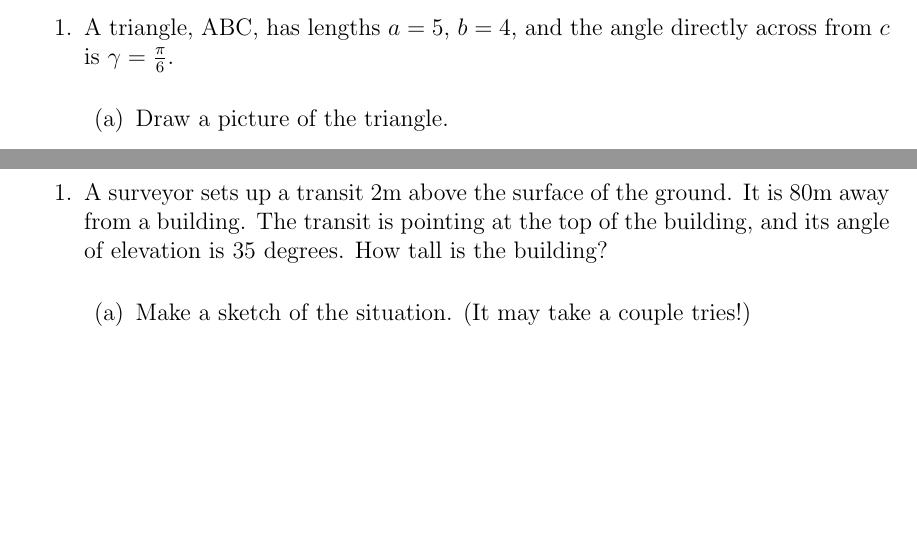
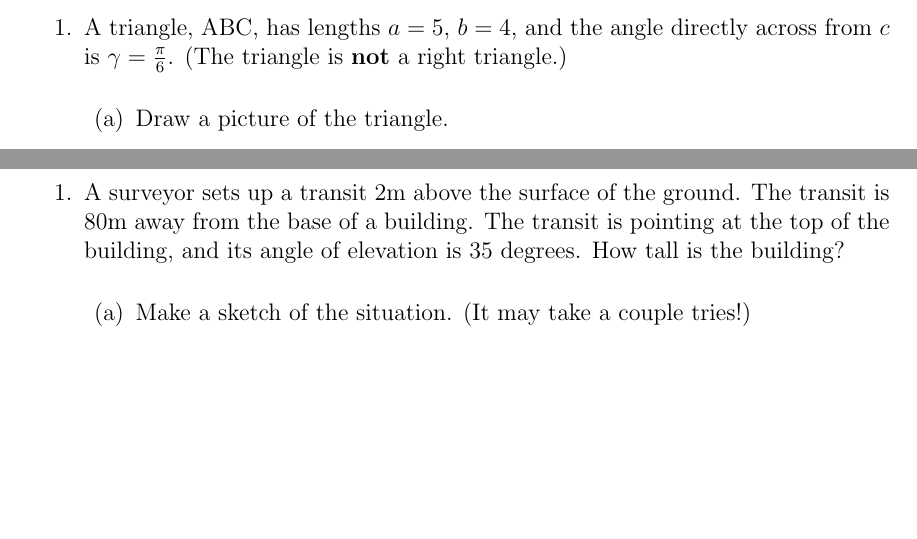
Before and after one commit to KellyBlack/Precalculus, a LaTeX thesis (labManual.tex, which reads trig/section_wordProblems.tex): two parts of pages 159 and 161 of 197, joined at a grey line, cut so that both start at the same text, the shorter picture padded with empty space. Compiled offline with pdfLaTeX.

```diff
--- a/trig/section_wordProblems.tex
+++ b/trig/section_wordProblems.tex
@@ -6,6 +6,7 @@
 \begin{problem}
 \item A triangle, ABC, has lengths $a=5$, $b=4$, and the angle
   directly across from $c$ is $\gamma=\frac{\pi}{6}$.
+  (The triangle is \textbf{not} a right triangle.)
   \begin{subproblem}
   \item Draw a picture of the triangle.
     \vfill
@@ -21,11 +22,12 @@
 \actTitle{Word Problems}
 \begin{problem}
 \item A surveyor sets up a transit 2m above the surface of the
-  ground. It is 80m away from a building. The transit is pointing at
-  the top of the building, and its angle of elevation is 35
-  degrees. How tall is the building?
+  ground. The transit is 80m away from the base of a building.
+  The transit is pointing at the top of the building,
+  and its angle of elevation is 35 degrees. How tall is the building?
   \begin{subproblem}
   \item Make a sketch of the situation. (It may take a couple tries!)
+    \vfill
     \vfill
   \item Indicate and label all of the information that is given and
     indicate any variables that are not known in your diagram above.
```
